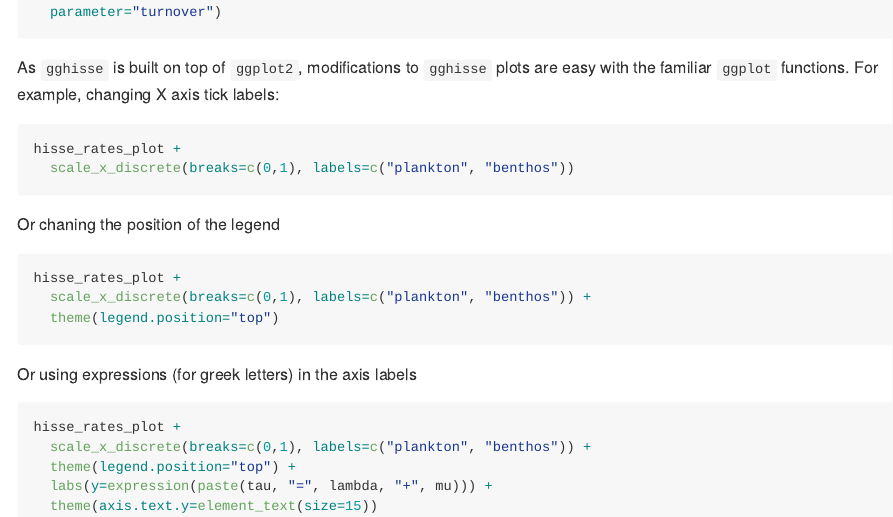
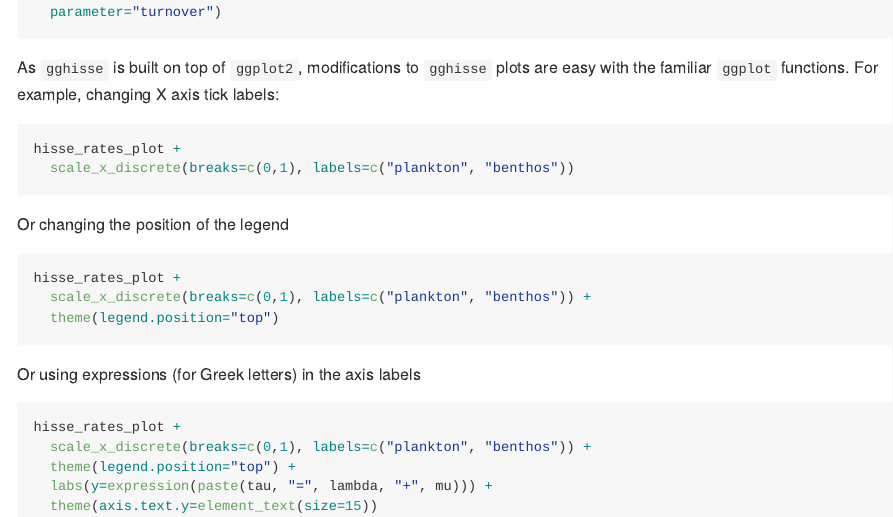
Before and after one commit to discindo/gghisse, an R Markdown document (README.Rmd): the page in a window 1100 px wide, from 690 px down. Rendered offline with R 4.5, knitr and Pandoc, with nearby package versions; the code is not run, so its results and figures are left out.

Commit message:
updated readme

````diff
--- a/README.Rmd
+++ b/README.Rmd
@@ -55,22 +55,22 @@ hisse_rates_plot <- gghisse::h_scatterplot(
 
 As `gghisse` is built on top of `ggplot2`, modifications to `gghisse` plots are easy with the familiar `ggplot` functions. For example, changing X axis tick labels:
 
-``` r
+```{r}
 hisse_rates_plot +
   scale_x_discrete(breaks=c(0,1), labels=c("plankton", "benthos"))
 ```
 
-Or chaning the  position of the legend
+Or changing the  position of the legend
 
-``` r
+```{r}
 hisse_rates_plot +
   scale_x_discrete(breaks=c(0,1), labels=c("plankton", "benthos")) +
   theme(legend.position="top")
 ```
 
-Or using expressions (for greek letters) in the axis labels
+Or using expressions (for Greek letters) in the axis labels
 
-``` r
+```{r}
 hisse_rates_plot +
   scale_x_discrete(breaks=c(0,1), labels=c("plankton", "benthos")) +
   theme(legend.position="top") +
````
Also changed, not shown: README.md, README.Rmd (2 more changed lines), 4 other files.
